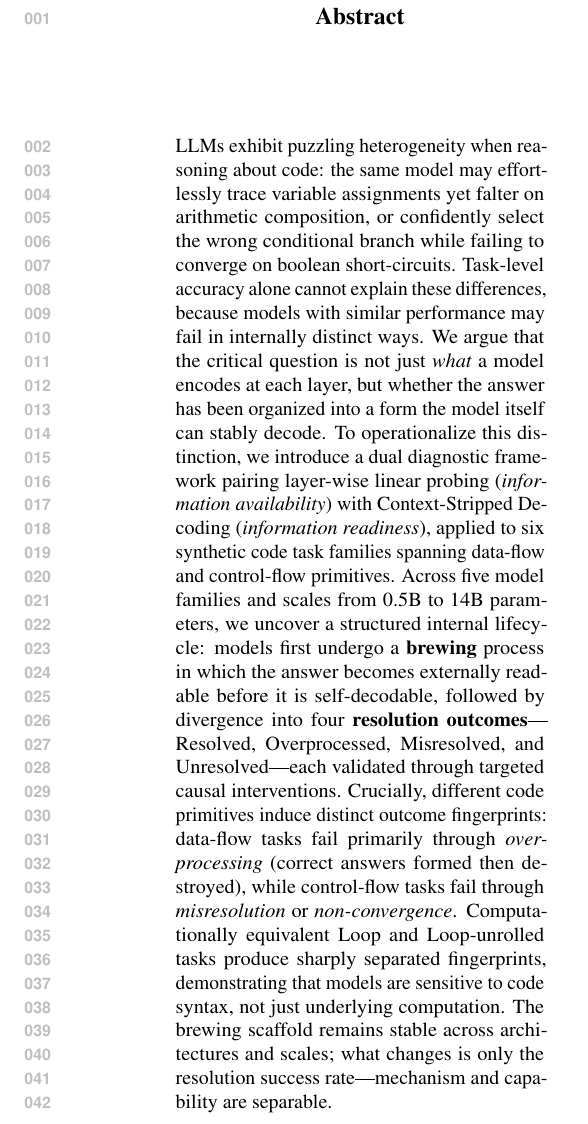
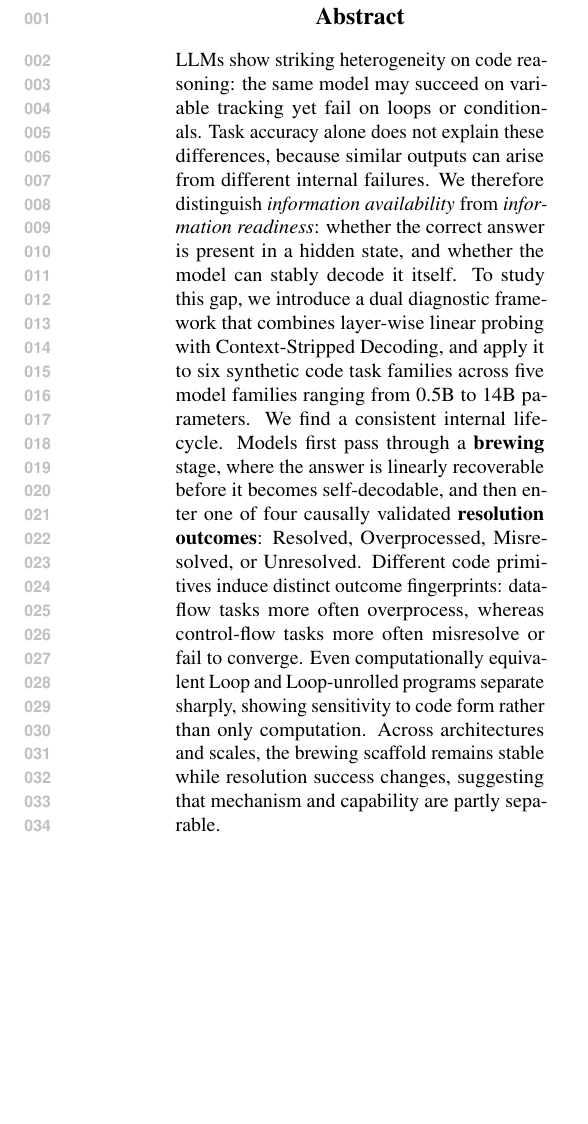
Before and after one commit to euyis1019/CUE-emnlp, a LaTeX paper (main.tex, which reads sections/abstract.tex): part of one column of page 1 of 14 before the commit and part of one column of page 1 of 13 after it, cut so that both start at the same text, the shorter picture padded with empty space. Compiled offline with pdfLaTeX.

Commit message:
Revise abstract for concision

```diff
--- a/sections/abstract.tex
+++ b/sections/abstract.tex
@@ -4,5 +4,5 @@
 % 发现 brewing 过程和四种 resolution outcome，不同 code primitive 诱导不同 fingerprint，
 % brewing scaffold 跨模型稳定而 outcome 随能力变化。
 
-LLMs exhibit puzzling heterogeneity when reasoning about code: the same model may effortlessly trace variable assignments yet falter on arithmetic composition, or confidently select the wrong conditional branch while failing to converge on boolean short-circuits. Task-level accuracy alone cannot explain these differences, because models with similar performance may fail in internally distinct ways. We argue that the critical question is not just \textit{what} a model encodes at each layer, but whether the answer has been organized into a form the model itself can stably decode. To operationalize this distinction, we introduce a dual diagnostic framework pairing layer-wise linear probing (\textit{information availability}) with Context-Stripped Decoding (\textit{information readiness}), applied to six synthetic code task families spanning data-flow and control-flow primitives. Across five model families and scales from 0.5B to 14B parameters, we uncover a structured internal lifecycle: models first undergo a \textbf{brewing} process in which the answer becomes externally readable before it is self-decodable, followed by divergence into four \textbf{resolution outcomes}---Resolved, Overprocessed, Misresolved, and Unresolved---each validated through targeted causal interventions. Crucially, different code primitives induce distinct outcome fingerprints: data-flow tasks fail primarily through \textit{overprocessing} (correct answers formed then destroyed), while control-flow tasks fail through \textit{misresolution} or \textit{non-convergence}. Computationally equivalent Loop and Loop-unrolled tasks produce sharply separated fingerprints, demonstrating that models are sensitive to code syntax, not just underlying computation. The brewing scaffold remains stable across architectures and scales; what changes is only the resolution success rate---mechanism and capability are separable.
+LLMs show striking heterogeneity on code reasoning: the same model may succeed on variable tracking yet fail on loops or conditionals. Task accuracy alone does not explain these differences, because similar outputs can arise from different internal failures. We therefore distinguish \textit{information availability} from \textit{information readiness}: whether the correct answer is present in a hidden state, and whether the model can stably decode it itself. To study this gap, we introduce a dual diagnostic framework that combines layer-wise linear probing with Context-Stripped Decoding, and apply it to six synthetic code task families across five model families ranging from 0.5B to 14B parameters. We find a consistent internal lifecycle. Models first pass through a \textbf{brewing} stage, where the answer is linearly recoverable before it becomes self-decodable, and then enter one of four causally validated \textbf{resolution outcomes}: Resolved, Overprocessed, Misresolved, or Unresolved. Different code primitives induce distinct outcome fingerprints: data-flow tasks more often overprocess, whereas control-flow tasks more often misresolve or fail to converge. Even computationally equivalent Loop and Loop-unrolled programs separate sharply, showing sensitivity to code form rather than only computation. Across architectures and scales, the brewing scaffold remains stable while resolution success changes, suggesting that mechanism and capability are partly separable.
 \end{abstract}
```
